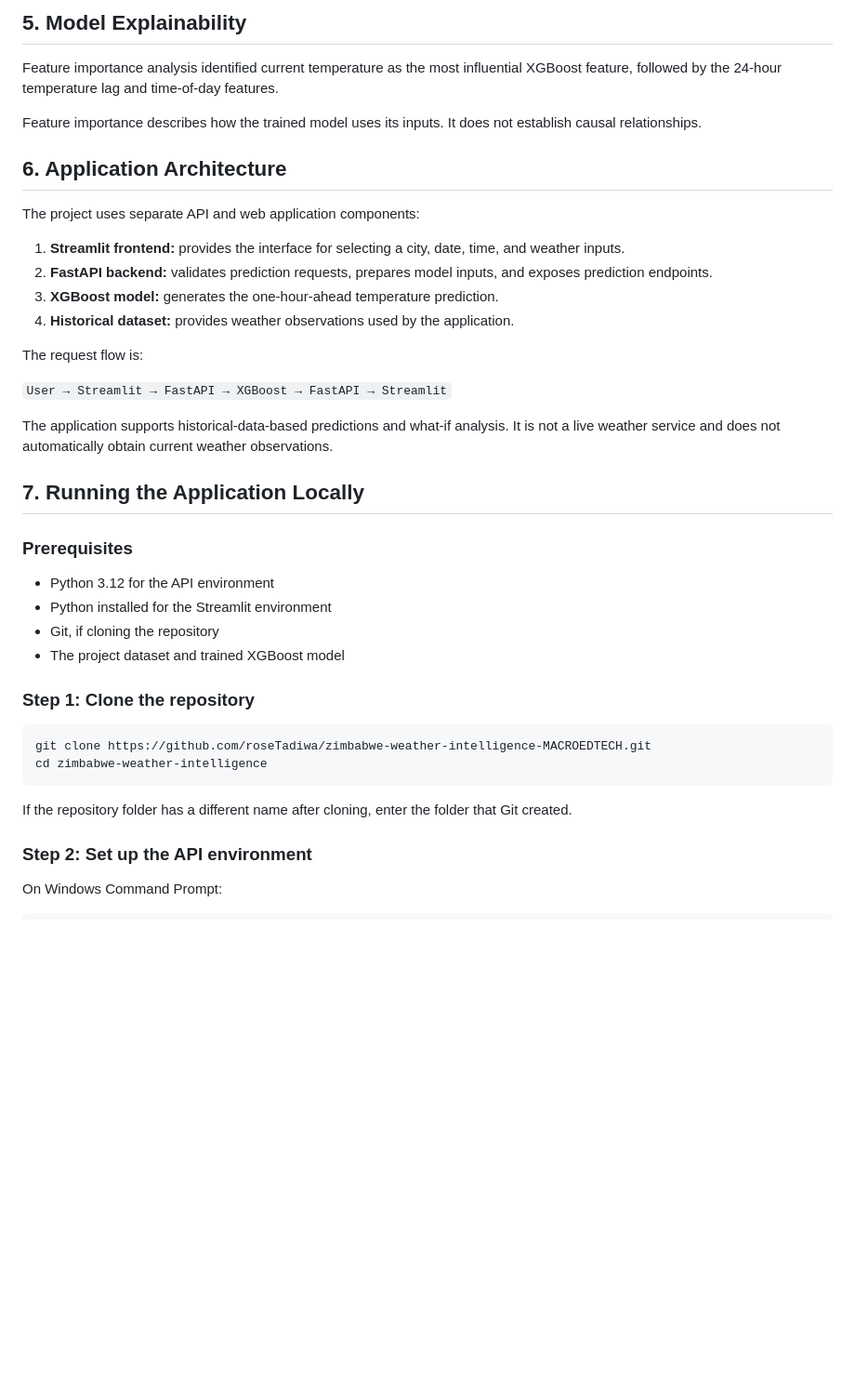
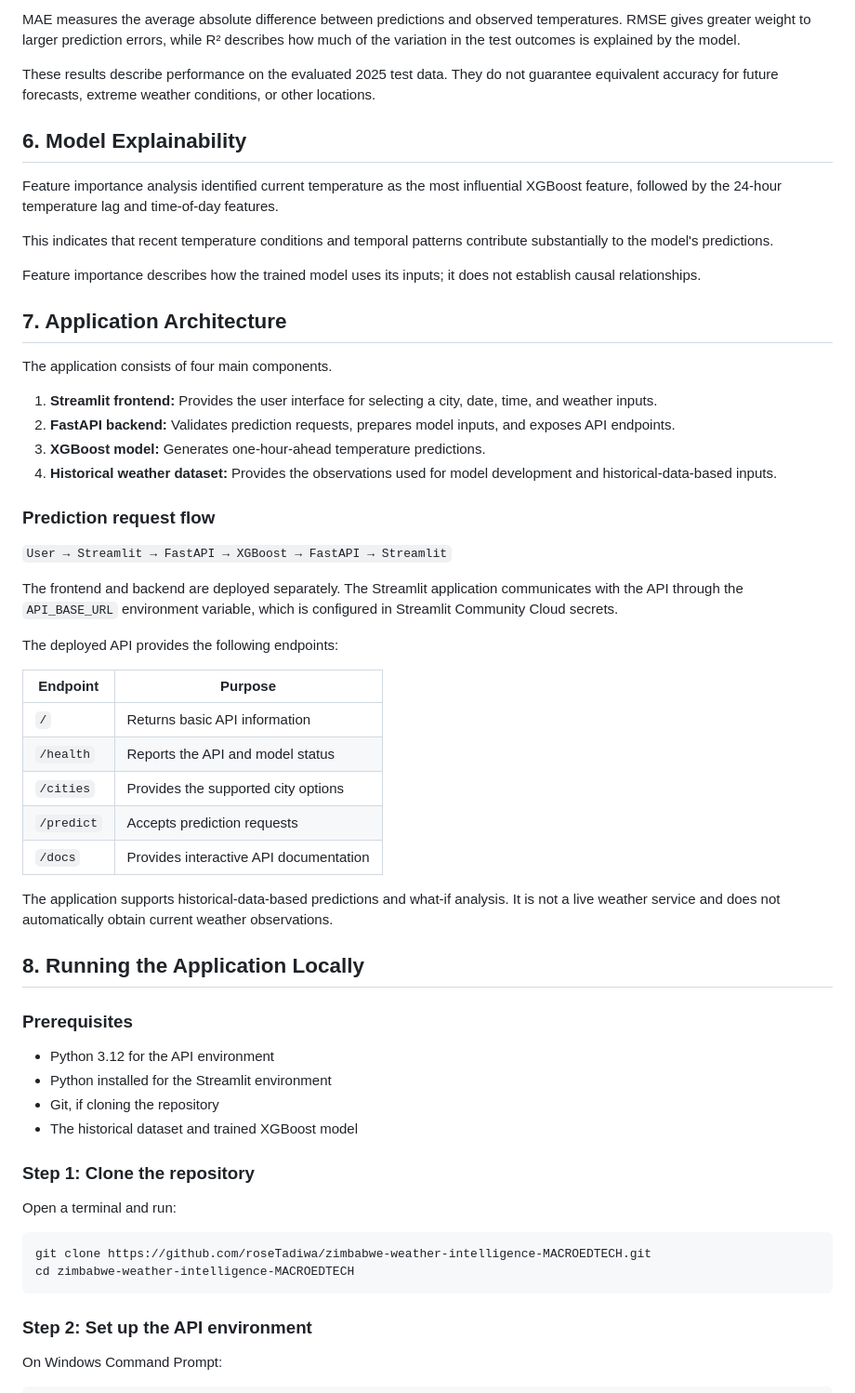
Before and after one commit to roseTadiwa/zimbabwe-weather-intelligence-MACROEDTECH, a Markdown page: README.md, the part around one of its changes. Shown at 93% size. Rendered like a GitHub page; blank space fills up the shorter version.

````diff
--- a/README.md
+++ b/README.md
@@ -61,42 +86,60 @@ These metrics describe performance on the evaluated 2025 test data and do not gu
 
-## 5. Model Explainability
+MAE measures the average absolute difference between predictions and observed temperatures. RMSE gives greater weight to larger prediction errors, while R² describes how much of the variation in the test outcomes is explained by the model.
+
+These results describe performance on the evaluated 2025 test data. They do not guarantee equivalent accuracy for future forecasts, extreme weather conditions, or other locations.
+
+## 6. Model Explainability
 
 Feature importance analysis identified current temperature as the most influential XGBoost feature, followed by the 24-hour temperature lag and time-of-day features.
 
-Feature importance describes how the trained model uses its inputs. It does not establish causal relationships.
+This indicates that recent temperature conditions and temporal patterns contribute substantially to the model's predictions.
 
-## 6. Application Architecture
+Feature importance describes how the trained model uses its inputs; it does not establish causal relationships.
 
-The project uses separate API and web application components:
+## 7. Application Architecture
 
-1. **Streamlit frontend:** provides the interface for selecting a city, date, time, and weather inputs.
-2. **FastAPI backend:** validates prediction requests, prepares model inputs, and exposes prediction endpoints.
-3. **XGBoost model:** generates the one-hour-ahead temperature prediction.
-4. **Historical dataset:** provides weather observations used by the application.
+The application consists of four main components.
 
-The request flow is:
+1. **Streamlit frontend:** Provides the user interface for selecting a city, date, time, and weather inputs.
+2. **FastAPI backend:** Validates prediction requests, prepares model inputs, and exposes API endpoints.
+3. **XGBoost model:** Generates one-hour-ahead temperature predictions.
+4. **Historical weather dataset:** Provides the observations used for model development and historical-data-based inputs.
+
+### Prediction request flow
 
 `User → Streamlit → FastAPI → XGBoost → FastAPI → Streamlit`
 
+The frontend and backend are deployed separately. The Streamlit application communicates with the API through the `API_BASE_URL` environment variable, which is configured in Streamlit Community Cloud secrets.
+
+The deployed API provides the following endpoints:
+
+| Endpoint   | Purpose                                |
+| ---------- | -------------------------------------- |
+| `/`        | Returns basic API information          |
+| `/health`  | Reports the API and model status       |
+| `/cities`  | Provides the supported city options    |
+| `/predict` | Accepts prediction requests            |
+| `/docs`    | Provides interactive API documentation |
+
 The application supports historical-data-based predictions and what-if analysis. It is not a live weather service and does not automatically obtain current weather observations.
 
-## 7. Running the Application Locally
+## 8. Running the Application Locally
 
 ### Prerequisites
 
 * Python 3.12 for the API environment
 * Python installed for the Streamlit environment
 * Git, if cloning the repository
-* The project dataset and trained XGBoost model
+* The historical dataset and trained XGBoost model
 
 ### Step 1: Clone the repository
 
+Open a terminal and run:
+
 ```bash
 git clone https://github.com/roseTadiwa/zimbabwe-weather-intelligence-MACROEDTECH.git
-cd zimbabwe-weather-intelligence
+cd zimbabwe-weather-intelligence-MACROEDTECH
 ```
-
-If the repository folder has a different name after cloning, enter the folder that Git created.
 
 ### Step 2: Set up the API environment
 
````
Also changed, not shown: other parts of README.md (+124 -34 lines).
